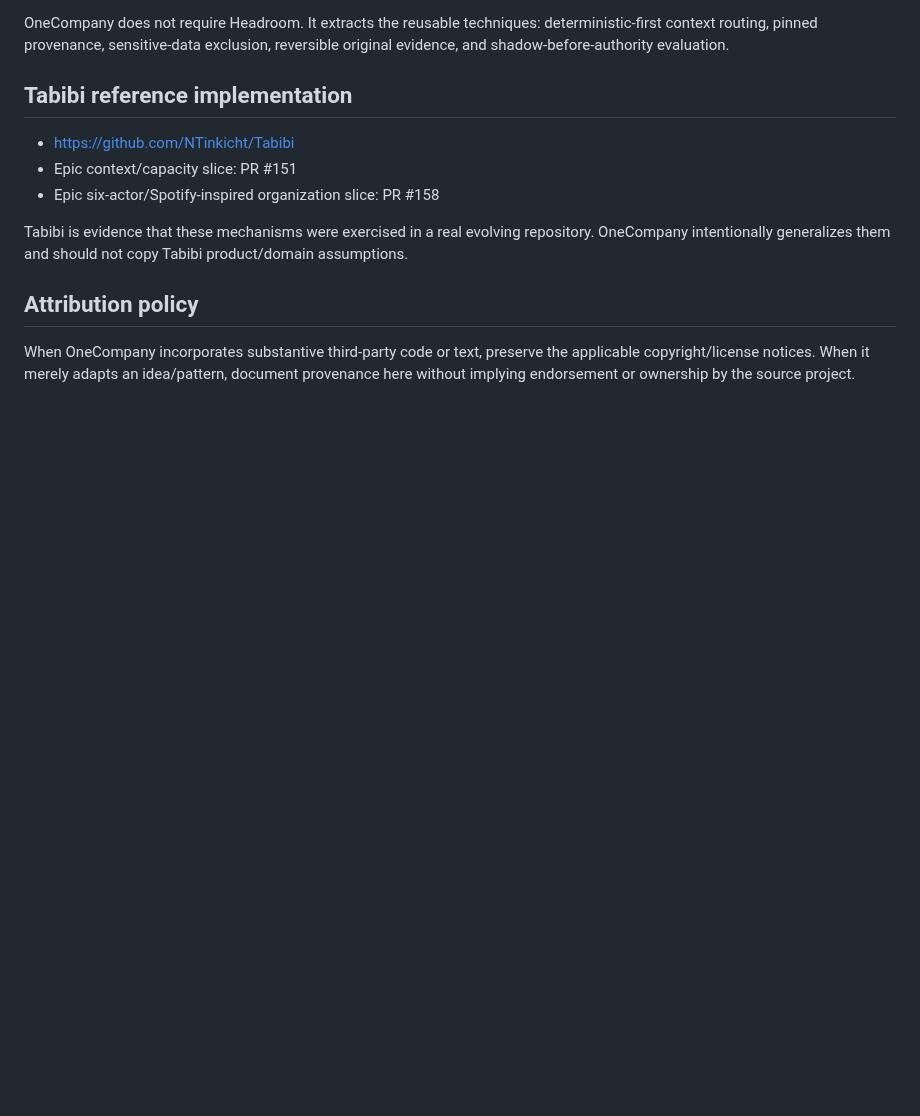
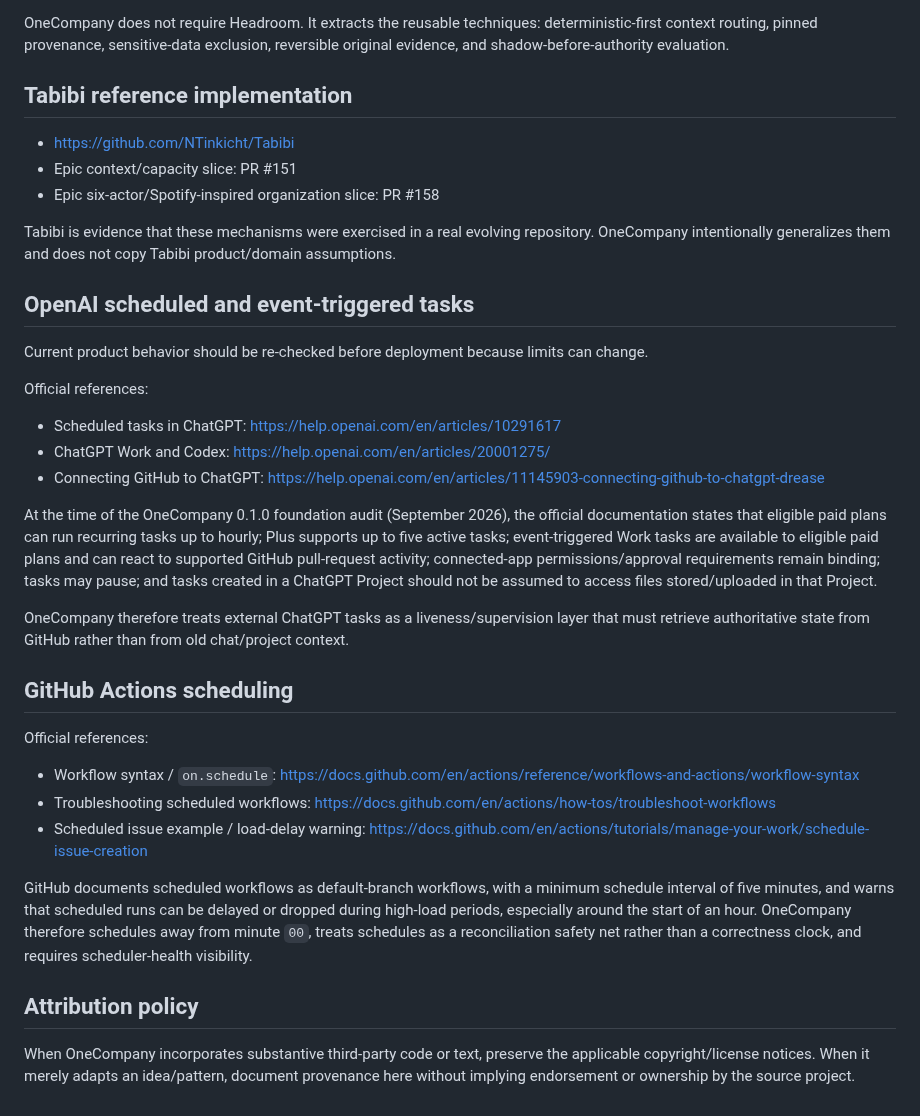
Before and after one commit to NTinkicht/OneCompany, a Markdown page: docs/REFERENCES.md, the part around one of its changes. Rendered like a GitHub page; blank space fills up the shorter version.

Commit message:
docs: add authoritative scheduling references and supervisor example

```diff
--- a/docs/REFERENCES.md
+++ b/docs/REFERENCES.md
@@ -45,7 +45,31 @@ OneCompany does not require Headroom. It extracts the reusable techniques: deter
 - Epic context/capacity slice: PR #151
 - Epic six-actor/Spotify-inspired organization slice: PR #158
 
-Tabibi is evidence that these mechanisms were exercised in a real evolving repository. OneCompany intentionally generalizes them and should not copy Tabibi product/domain assumptions.
+Tabibi is evidence that these mechanisms were exercised in a real evolving repository. OneCompany intentionally generalizes them and does not copy Tabibi product/domain assumptions.
+
+## OpenAI scheduled and event-triggered tasks
+
+Current product behavior should be re-checked before deployment because limits can change.
+
+Official references:
+
+- Scheduled tasks in ChatGPT: https://help.openai.com/en/articles/10291617
+- ChatGPT Work and Codex: https://help.openai.com/en/articles/20001275/
+- Connecting GitHub to ChatGPT: https://help.openai.com/en/articles/11145903-connecting-github-to-chatgpt-drease
+
+At the time of the OneCompany 0.1.0 foundation audit (September 2026), the official documentation states that eligible paid plans can run recurring tasks up to hourly; Plus supports up to five active tasks; event-triggered Work tasks are available to eligible paid plans and can react to supported GitHub pull-request activity; connected-app permissions/approval requirements remain binding; tasks may pause; and tasks created in a ChatGPT Project should not be assumed to access files stored/uploaded in that Project.
+
+OneCompany therefore treats external ChatGPT tasks as a liveness/supervision layer that must retrieve authoritative state from GitHub rather than from old chat/project context.
+
+## GitHub Actions scheduling
+
+Official references:
+
+- Workflow syntax / `on.schedule`: https://docs.github.com/en/actions/reference/workflows-and-actions/workflow-syntax
+- Troubleshooting scheduled workflows: https://docs.github.com/en/actions/how-tos/troubleshoot-workflows
+- Scheduled issue example / load-delay warning: https://docs.github.com/en/actions/tutorials/manage-your-work/schedule-issue-creation
+
+GitHub documents scheduled workflows as default-branch workflows, with a minimum schedule interval of five minutes, and warns that scheduled runs can be delayed or dropped during high-load periods, especially around the start of an hour. OneCompany therefore schedules away from minute `00`, treats schedules as a reconciliation safety net rather than a correctness clock, and requires scheduler-health visibility.
 
 ## Attribution policy
 
```
Also changed, not shown: other parts of docs/REFERENCES.md (+1 -1 lines), examples/chatgpt-scheduled-supervisors.md (added, +50 -0 lines).
